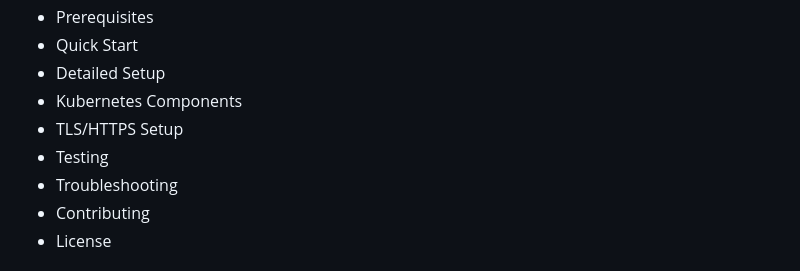
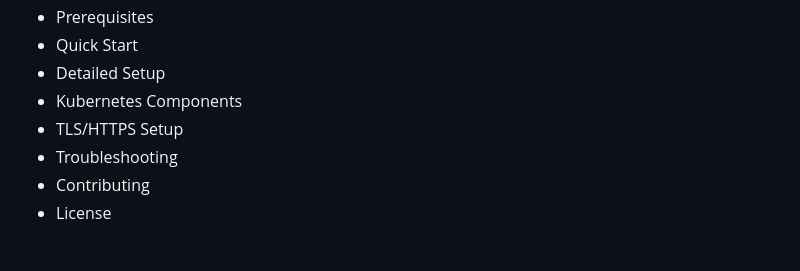
Before and after one commit to Dekasrepo/three-tier-fullstack-k8s, a Markdown page: README.md, the part around the change. Drawn GitHub-style.

```diff
--- a/README.md
+++ b/README.md
@@ -11,7 +11,6 @@ A complete full-stack application demonstrating all major Kubernetes components,
 - Detailed Setup
 - Kubernetes Components
 - TLS/HTTPS Setup
-- Testing
 - Troubleshooting
 - Contributing
 - License
```
